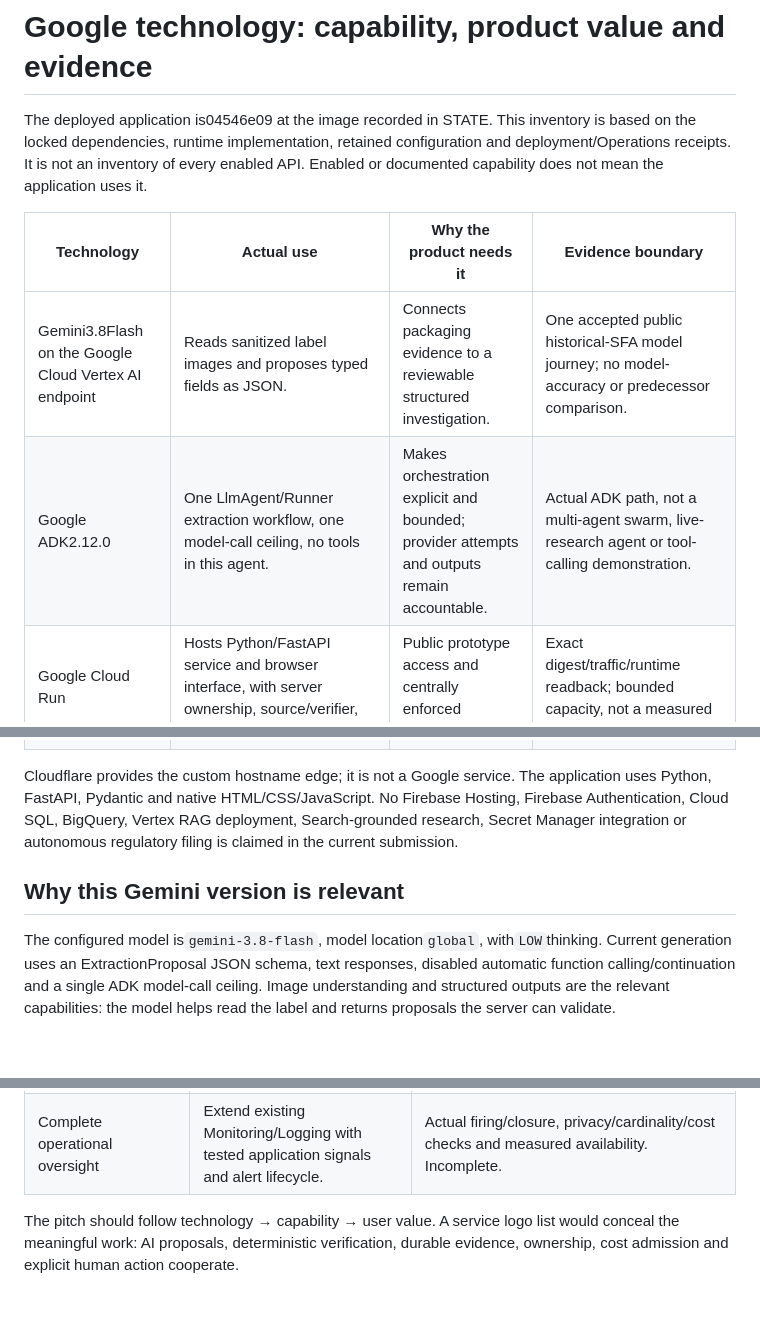
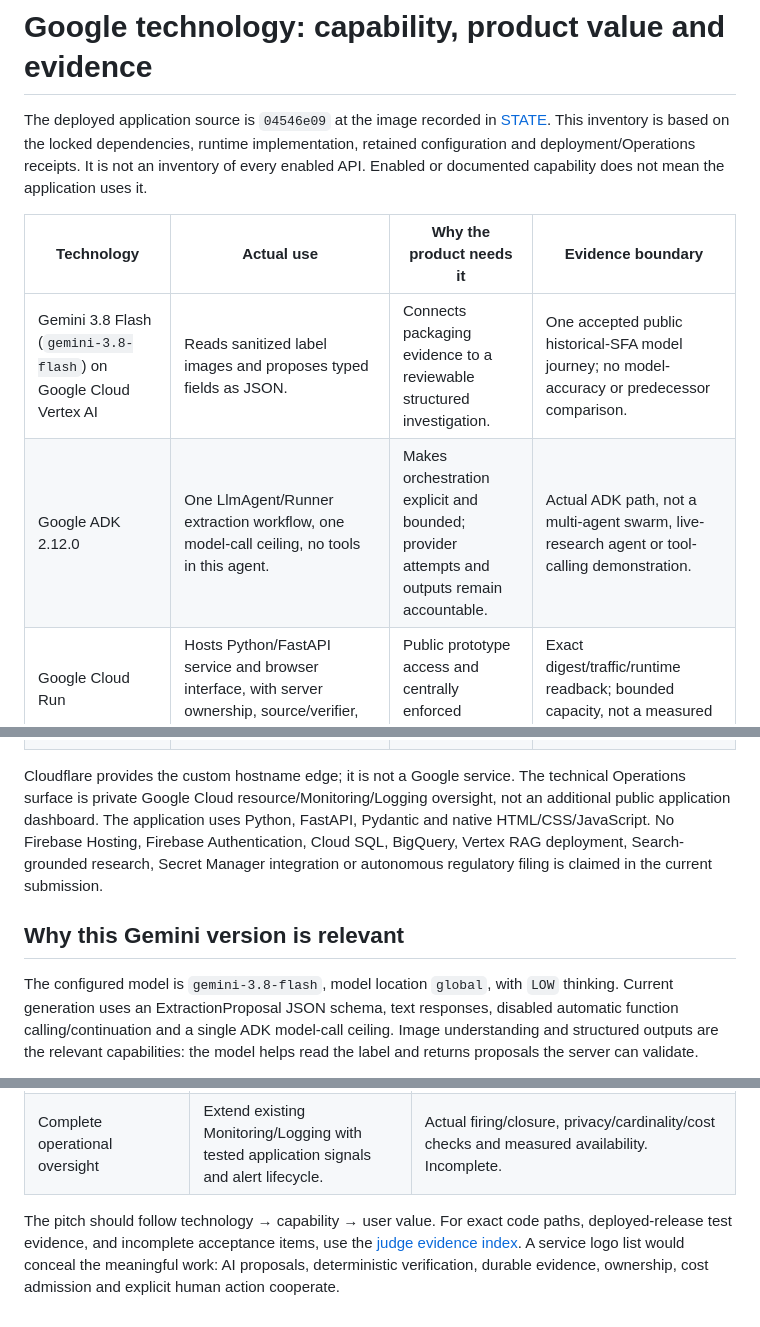
Before and after one commit to imrohitagrawal/batchbeacon-ai, a Markdown page: docs/submission/google-technology-evidence.md, 3 parts joined by grey strips. Rendered like a GitHub page; blank space fills up the shorter version.

Commit message:
docs: normalize Google stack evidence and public/private dashboard distinction

```diff
--- a/docs/submission/google-technology-evidence.md
+++ b/docs/submission/google-technology-evidence.md
@@ -1,14 +1,14 @@
 # Google technology: capability, product value and evidence
 
-The deployed application is04546e09 at the image recorded in STATE. This inventory
+The deployed application source is `04546e09` at the image recorded in [STATE](../STATE.md). This inventory
 is based on the locked dependencies, runtime implementation, retained configuration
 and deployment/Operations receipts. It is not an inventory of every enabled API.
 Enabled or documented capability does not mean the application uses it.
 
 | Technology | Actual use | Why the product needs it | Evidence boundary |
 | --- | --- | --- | --- |
-| Gemini3.8Flash on the Google Cloud Vertex AI endpoint | Reads sanitized label images and proposes typed fields as JSON. | Connects packaging evidence to a reviewable structured investigation. | One accepted public historical-SFA model journey; no model-accuracy or predecessor comparison. |
-| Google ADK2.12.0 | One LlmAgent/Runner extraction workflow, one model-call ceiling, no tools in this agent. | Makes orchestration explicit and bounded; provider attempts and outputs remain accountable. | Actual ADK path, not a multi-agent swarm, live-research agent or tool-calling demonstration. |
+| Gemini 3.8 Flash (`gemini-3.8-flash`) on Google Cloud Vertex AI | Reads sanitized label images and proposes typed fields as JSON. | Connects packaging evidence to a reviewable structured investigation. | One accepted public historical-SFA model journey; no model-accuracy or predecessor comparison. |
+| Google ADK 2.12.0 | One LlmAgent/Runner extraction workflow, one model-call ceiling, no tools in this agent. | Makes orchestration explicit and bounded; provider attempts and outputs remain accountable. | Actual ADK path, not a multi-agent swarm, live-research agent or tool-calling demonstration. |
 | Google Cloud Run | Hosts Python/FastAPI service and browser interface, with server ownership, source/verifier, origin and action controls. | Public prototype access and centrally enforced decisions. | Exact digest/traffic/runtime readback; bounded capacity, not a measured scalability claim. |
 | Firebase/Cloud Firestore | Structured guest-owned investigation, observation, action, queue and guidance state; transactional reservations/admission. | Resume evidence after refresh; maintain ownership and consistent allowances across requests. | Server IAM clients plus explicit application ownership checks; no claim that client Security Rules alone enforce guest isolation. |
 | Private Google Cloud Storage | Sanitized label-image objects accessible through the server's ownership boundary. | Preserve the actual input for later inspection instead of relying only on extracted text. | Private bucket protections verified; access expiry is not proof of completed physical deletion. |
@@ -16,7 +16,7 @@ Enabled or documented capability does not mean the application uses it.
 | Cloud IAM / attached runtime identity | Service access through managed identity and scoped resource roles. | Keep cloud credentials and technical privileges outside the public UI. | Existing IAM/private-resource checks; no claim of immunity to abuse or complete project isolation from all possible actors. |
 | Cloud Monitoring / Cloud Logging | Private Operations dashboard and alert-policy setup; retained operational observations/log evidence. | Support diagnosis, resource oversight and bounded-cost operation. | Dashboard/policy creation/readback verified; full application telemetry, alert firing/closure and complete uptime acceptance remain unfinished. |
 
-Cloudflare provides the custom hostname edge; it is not a Google service. The
+Cloudflare provides the custom hostname edge; it is not a Google service. The technical Operations surface is private Google Cloud resource/Monitoring/Logging oversight, not an additional public application dashboard. The
 application uses Python, FastAPI, Pydantic and native HTML/CSS/JavaScript. No Firebase
 Hosting, Firebase Authentication, Cloud SQL, BigQuery, Vertex RAG deployment,
 Search-grounded research, Secret Manager integration or autonomous regulatory
@@ -24,7 +24,7 @@ filing is claimed in the current submission.
 
 ## Why this Gemini version is relevant
 
-The configured model is`gemini-3.8-flash`, model location`global`, with`LOW`thinking.
+The configured model is `gemini-3.8-flash`, model location `global`, with `LOW` thinking.
 Current generation uses an ExtractionProposal JSON schema, text responses, disabled
 automatic function calling/continuation and a single ADK model-call ceiling.
 Image understanding and structured outputs are the relevant capabilities: the
@@ -55,6 +55,6 @@ plus a global model endpoint does not guarantee India-only model processing.
 | Destination-market requirements | Reviewed country rules and versioned evidence; ADK may coordinate bounded retrieval/extraction. | Formulation/category/quantity/date inputs and specialist rule review; no model-generated import or legal clearance. Not implemented. |
 | Complete operational oversight | Extend existing Monitoring/Logging with tested application signals and alert lifecycle. | Actual firing/closure, privacy/cardinality/cost checks and measured availability. Incomplete. |
 
-The pitch should follow technology → capability → user value. A service logo list
+The pitch should follow technology → capability → user value. For exact code paths, deployed-release test evidence, and incomplete acceptance items, use the [judge evidence index](evidence-index.md). A service logo list
 would conceal the meaningful work: AI proposals, deterministic verification,
 durable evidence, ownership, cost admission and explicit human action cooperate.
```
